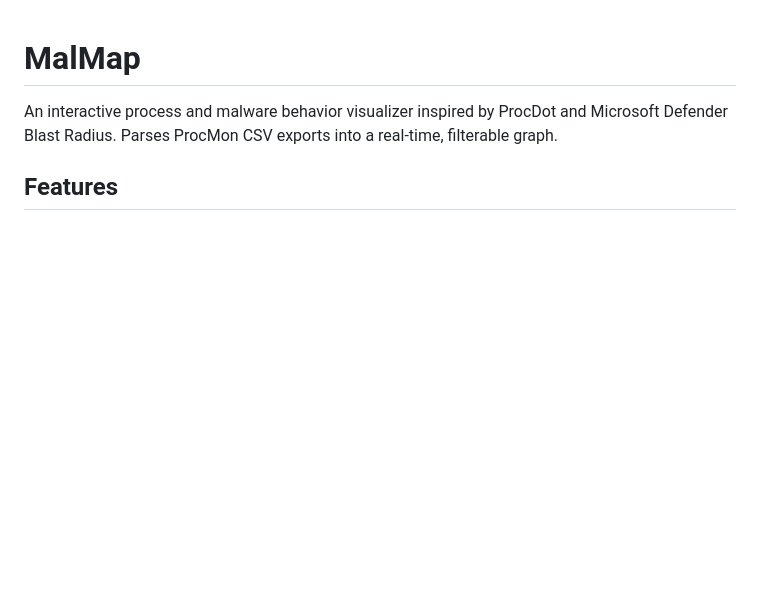
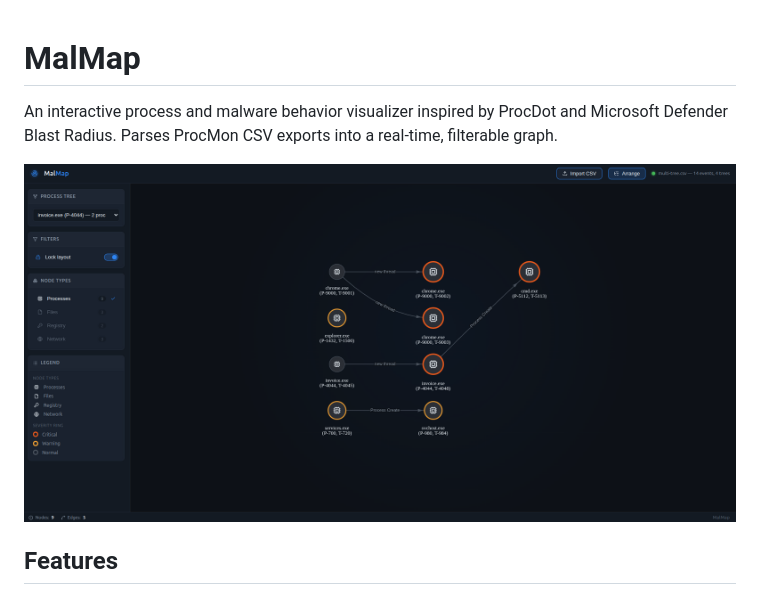
Before and after one commit to 0bsh3ll/malmap, a Markdown page: README.md, the part around the change. GitHub-like rendering; pictures changed too: screen_shot.png (added); blank space fills up the shorter version.

Commit message:
Add screenshot to README
Co-Authored-By: Claude Opus 5.5 <noreply@anthropic.com>

```diff
--- a/README.md
+++ b/README.md
@@ -1,6 +1,8 @@
 # MalMap
 
 An interactive process and malware behavior visualizer inspired by ProcDot and Microsoft Defender Blast Radius. Parses ProcMon CSV exports into a real-time, filterable graph.
+
+![MalMap screenshot](screen_shot.png)
 
 ## Features
 
```
Also changed, not shown: screenshot.png (deleted).
